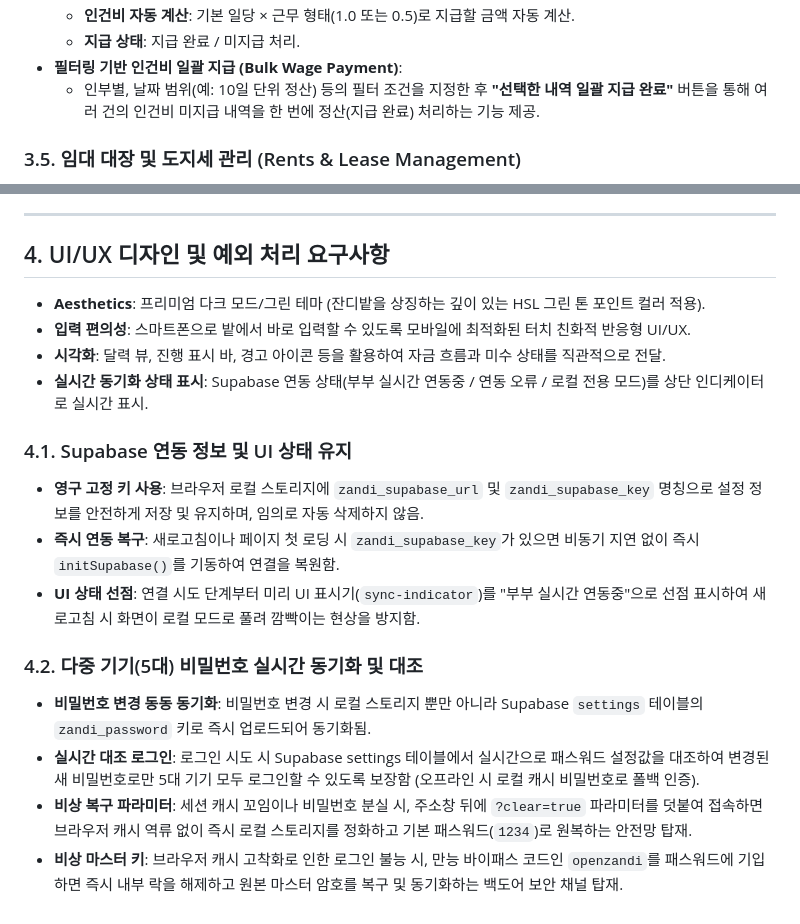
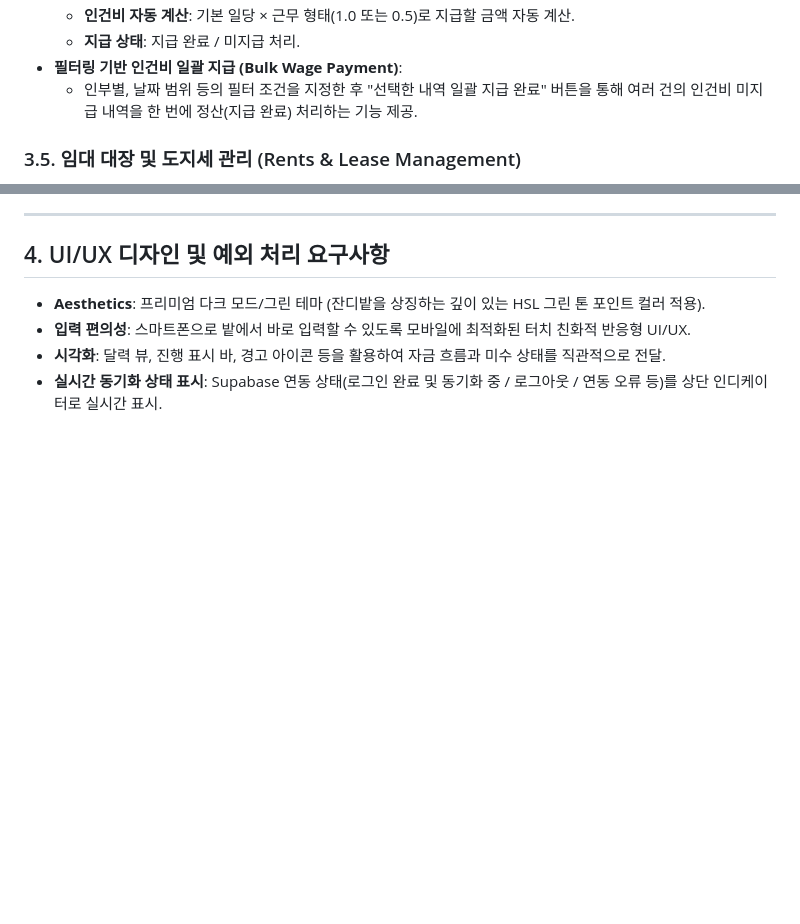
Before and after one commit to soonie-ai/ZANDI, a Markdown page: prd.md, 2 parts joined by grey strips. Rendered like a GitHub page; blank space fills up the shorter version.

```diff
--- a/prd.md
+++ b/prd.md
@@ -63,7 +68,7 @@
   - **인건비 자동 계산**: 기본 일당 × 근무 형태(1.0 또는 0.5)로 지급할 금액 자동 계산.
   - **지급 상태**: 지급 완료 / 미지급 처리.
 - **필터링 기반 인건비 일괄 지급 (Bulk Wage Payment)**:
-  - 인부별, 날짜 범위(예: 10일 단위 정산) 등의 필터 조건을 지정한 후 **"선택한 내역 일괄 지급 완료"** 버튼을 통해 여러 건의 인건비 미지급 내역을 한 번에 정산(지급 완료) 처리하는 기능 제공.
+  - 인부별, 날짜 범위 등의 필터 조건을 지정한 후 "선택한 내역 일괄 지급 완료" 버튼을 통해 여러 건의 인건비 미지급 내역을 한 번에 정산(지급 완료) 처리하는 기능 제공.
 
 ### 3.5. 임대 대장 및 도지세 관리 (Rents & Lease Management)
 - **임대 농지 정보 관리**: 임대인(소유주)명, 연락처, 주소(지번), 면적(평수), 임대 금액(도지세), 지급 은행 계좌, 메모 등록 및 수정.
@@ -86,15 +91,4 @@
 - **Aesthetics**: 프리미엄 다크 모드/그린 테마 (잔디밭을 상징하는 깊이 있는 HSL 그린 톤 포인트 컬러 적용).
 - **입력 편의성**: 스마트폰으로 밭에서 바로 입력할 수 있도록 모바일에 최적화된 터치 친화적 반응형 UI/UX.
 - **시각화**: 달력 뷰, 진행 표시 바, 경고 아이콘 등을 활용하여 자금 흐름과 미수 상태를 직관적으로 전달.
-- **실시간 동기화 상태 표시**: Supabase 연동 상태(부부 실시간 연동중 / 연동 오류 / 로컬 전용 모드)를 상단 인디케이터로 실시간 표시.
-
-### 4.1. Supabase 연동 정보 및 UI 상태 유지
-- **영구 고정 키 사용**: 브라우저 로컬 스토리지에 `zandi_supabase_url` 및 `zandi_supabase_key` 명칭으로 설정 정보를 안전하게 저장 및 유지하며, 임의로 자동 삭제하지 않음.
-- **즉시 연동 복구**: 새로고침이나 페이지 첫 로딩 시 `zandi_supabase_key`가 있으면 비동기 지연 없이 즉시 `initSupabase()`를 기동하여 연결을 복원함.
-- **UI 상태 선점**: 연결 시도 단계부터 미리 UI 표시기(`sync-indicator`)를 "부부 실시간 연동중"으로 선점 표시하여 새로고침 시 화면이 로컬 모드로 풀려 깜빡이는 현상을 방지함.
-
-### 4.2. 다중 기기(5대) 비밀번호 실시간 동기화 및 대조
-- **비밀번호 변경 동동 동기화**: 비밀번호 변경 시 로컬 스토리지 뿐만 아니라 Supabase `settings` 테이블의 `zandi_password` 키로 즉시 업로드되어 동기화됨.
-- **실시간 대조 로그인**: 로그인 시도 시 Supabase settings 테이블에서 실시간으로 패스워드 설정값을 대조하여 변경된 새 비밀번호로만 5대 기기 모두 로그인할 수 있도록 보장함 (오프라인 시 로컬 캐시 비밀번호로 폴백 인증).
-- **비상 복구 파라미터**: 세션 캐시 꼬임이나 비밀번호 분실 시, 주소창 뒤에 `?clear=true` 파라미터를 덧붙여 접속하면 브라우저 캐시 역류 없이 즉시 로컬 스토리지를 정화하고 기본 패스워드(`1234`)로 원복하는 안전망 탑재.
-- **비상 마스터 키**: 브라우저 캐시 고착화로 인한 로그인 불능 시, 만능 바이패스 코드인 `openzandi`를 패스워드에 기입하면 즉시 내부 락을 해제하고 원본 마스터 암호를 복구 및 동기화하는 백도어 보안 채널 탑재.
+- **실시간 동기화 상태 표시**: Supabase 연동 상태(로그인 완료 및 동기화 중 / 로그아웃 / 연동 오류 등)를 상단 인디케이터로 실시간 표시.
```
Also changed, not shown: other parts of prd.md (+22 -17 lines).
